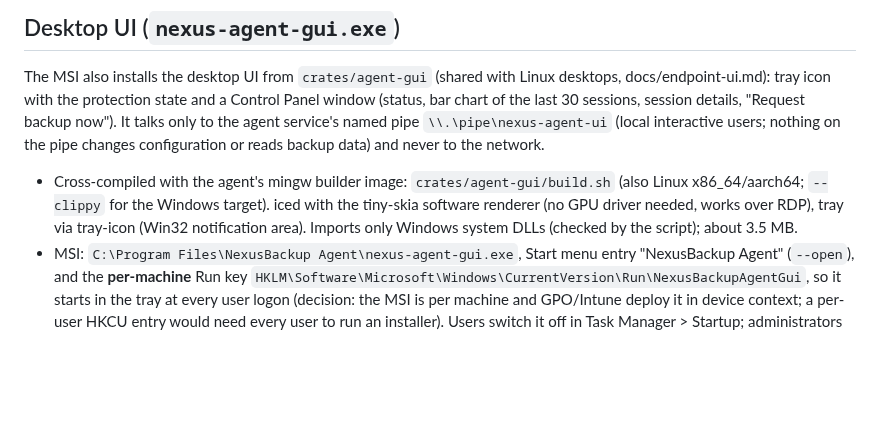
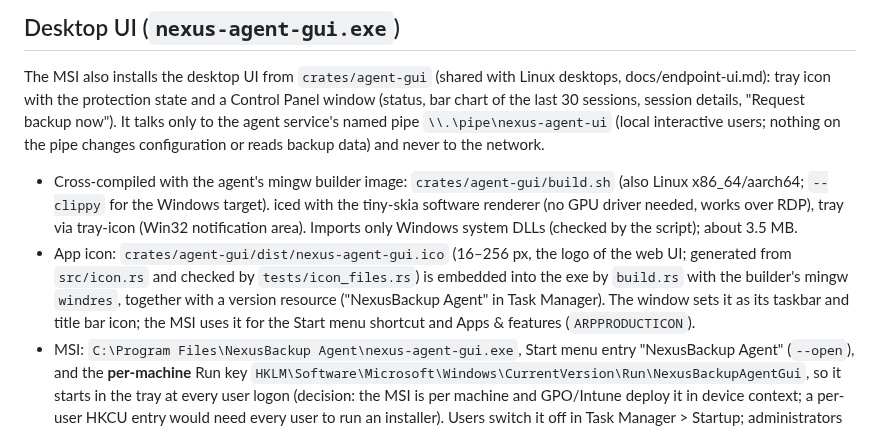
Before and after one commit to undone37/NexusBackup, a Markdown page: docs/agent-windows.md, the part around the change. Drawn GitHub-style; blank space fills up the shorter version.

```diff
--- a/docs/agent-windows.md
+++ b/docs/agent-windows.md
@@ -122,6 +122,10 @@ interactive users; nothing on the pipe changes configuration or reads backup dat
 - Cross-compiled with the agent's mingw builder image: `crates/agent-gui/build.sh` (also Linux x86_64/aarch64;
   `--clippy` for the Windows target). iced with the tiny-skia software renderer (no GPU driver needed, works over RDP),
   tray via tray-icon (Win32 notification area). Imports only Windows system DLLs (checked by the script); about 3.5 MB.
+- App icon: `crates/agent-gui/dist/nexus-agent-gui.ico` (16–256 px, the logo of the web UI; generated from
+  `src/icon.rs` and checked by `tests/icon_files.rs`) is embedded into the exe by `build.rs` with the builder's
+  mingw `windres`, together with a version resource ("NexusBackup Agent" in Task Manager). The window sets it as its
+  taskbar and title bar icon; the MSI uses it for the Start menu shortcut and Apps & features (`ARPPRODUCTICON`).
 - MSI: `C:\Program Files\NexusBackup Agent\nexus-agent-gui.exe`, Start menu entry "NexusBackup Agent" (`--open`), and
   the **per-machine** Run key `HKLM\Software\Microsoft\Windows\CurrentVersion\Run\NexusBackupAgentGui`, so it starts
   in the tray at every user logon (decision: the MSI is per machine and GPO/Intune deploy it in device context; a
```
Also changed, not shown: docs/endpoint-ui.md (+6 -2 lines), manual/04-sources.md (+4 -3 lines), manual/images/desktop-agent-tray-states.png, manual/images/desktop-agent-window-dark.png, manual/images/desktop-agent-window.png, 11 other files.
